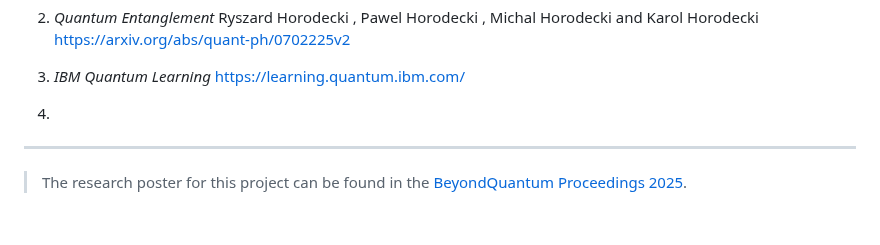
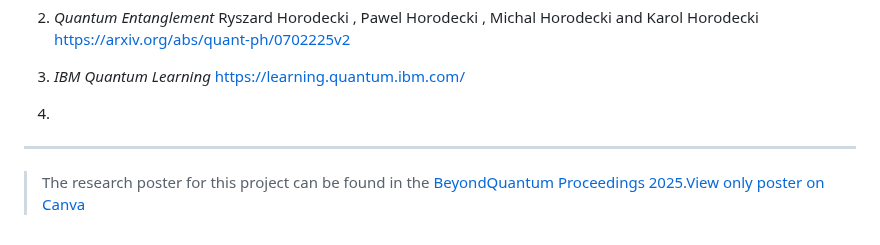
Before and after one commit to ThinkingBeyond/BeyondQuantum-2025, a Markdown page: Lucas Rhode and Kishan Bhowal/README.md, the part around one of its changes. Rendered like a GitHub page.

```diff
--- a/Lucas Rhode and Kishan Bhowal/README.md
+++ b/Lucas Rhode and Kishan Bhowal/README.md
@@ -98,4 +96,4 @@ We can follow up this research work with tests for different algorithms other th
 
 ---
 
-> The research poster for this project can be found in the [BeyondQuantum Proceedings 2025](https://thinkingbeyond.education/beyondquantum_proceedings_2025/).
+> The research poster for this project can be found in the [BeyondQuantum Proceedings 2025](https://thinkingbeyond.education/beyondquantum_proceedings_2025/).[View only poster on Canva](https://www.canva.com/design/DAGoNhExnn8/urFVDI1sOlgAeHoil7k9Yw/edit)
```
Also changed, not shown: other parts of Lucas Rhode and Kishan Bhowal/README.md (+2 -4 lines).
